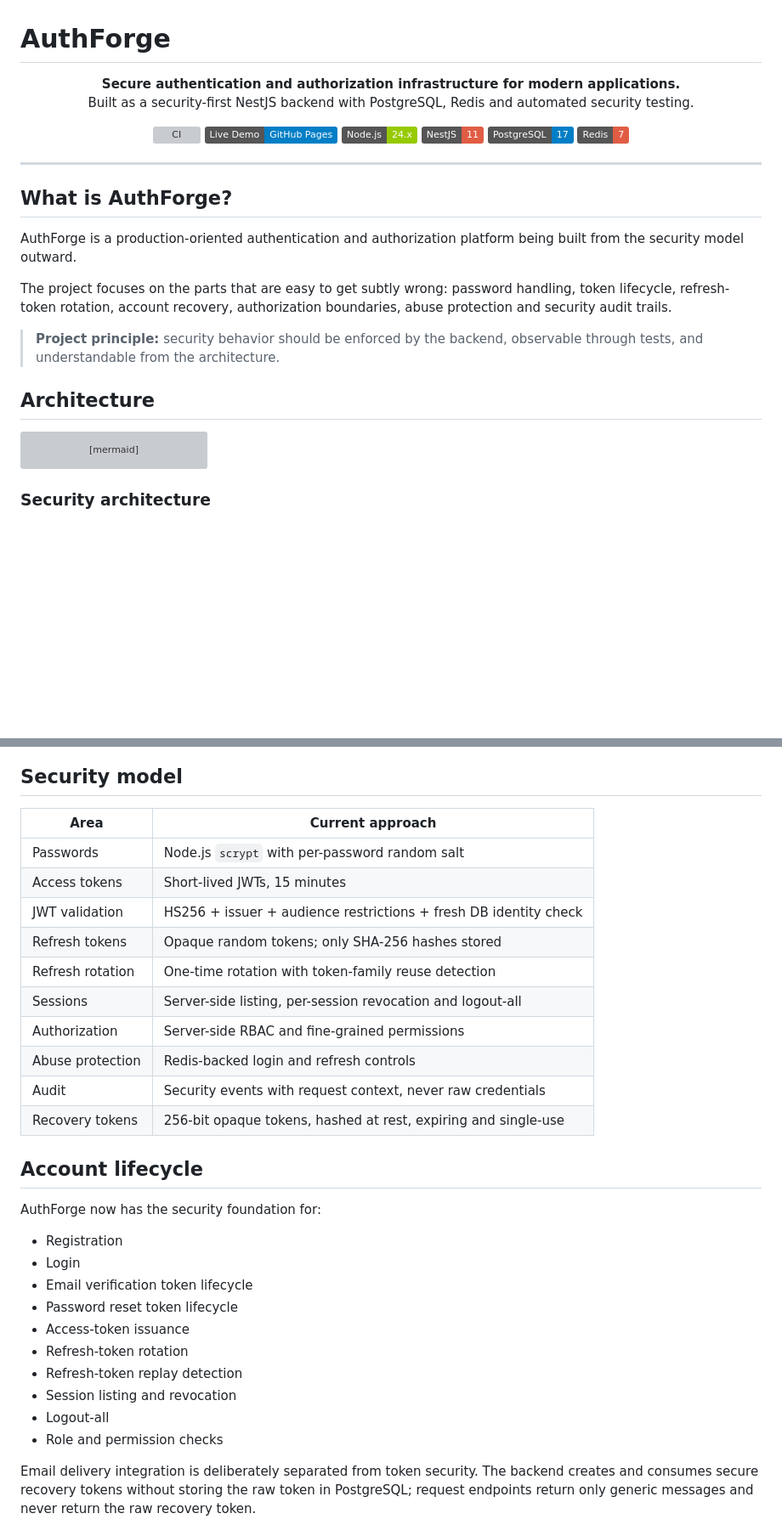
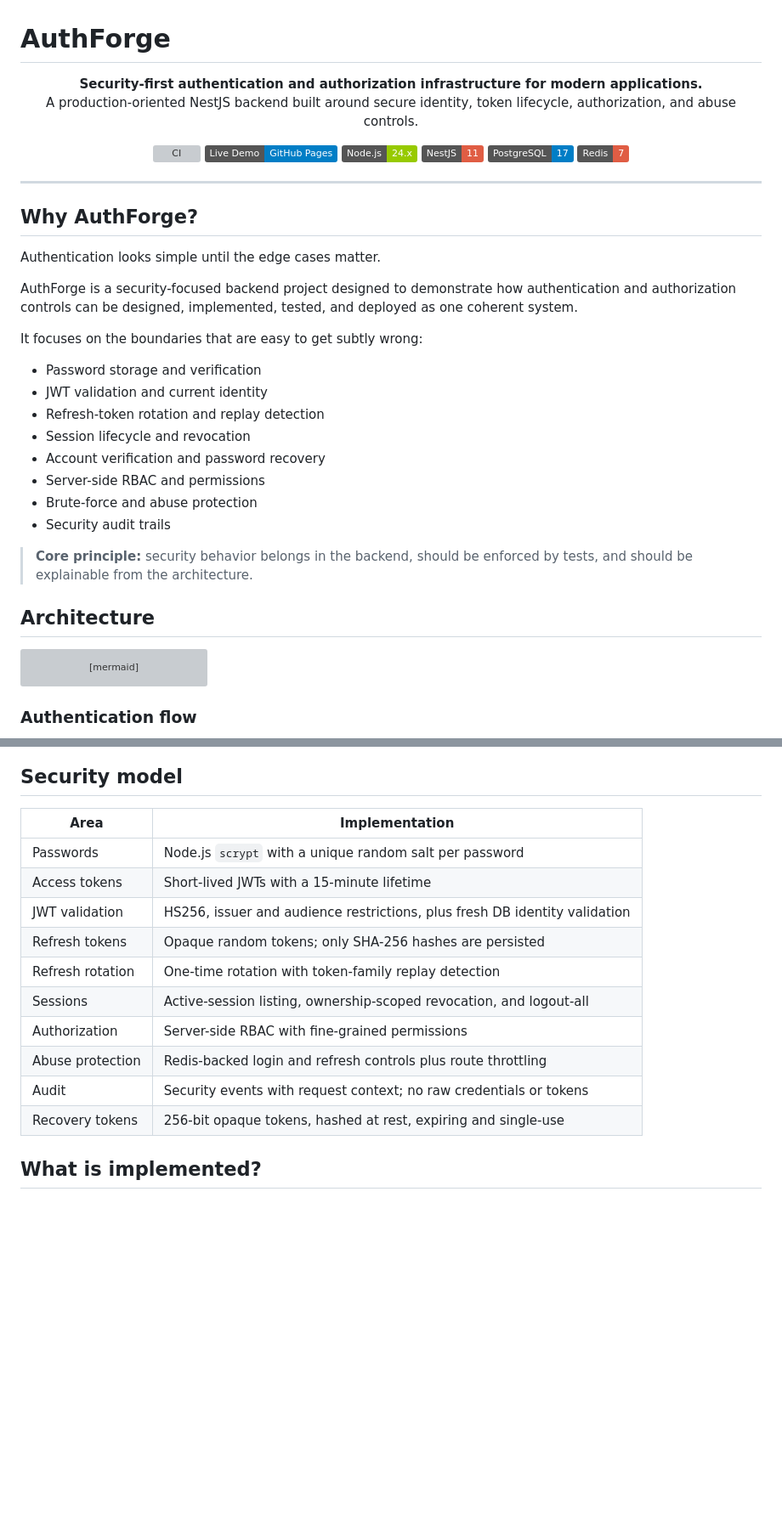
Before and after one commit to SidK31/authforge, a Markdown page: README.md, 2 parts joined by grey strips. Shown at 85% size. Rendered like a GitHub page; badges without logos; blank space fills up the shorter version; grey boxes are pictures that could not be loaded.

````diff
--- a/README.md
+++ b/README.md
@@ -1,8 +1,8 @@
 # AuthForge
 
 <p align="center">
-  <strong>Secure authentication and authorization infrastructure for modern applications.</strong><br />
-  Built as a security-first NestJS backend with PostgreSQL, Redis and automated security testing.
+  <strong>Security-first authentication and authorization infrastructure for modern applications.</strong><br />
+  A production-oriented NestJS backend built around secure identity, token lifecycle, authorization, and abuse controls.
 </p>
 
 <p align="center">
@@ -16,13 +16,24 @@
 
 ---
 
-## What is AuthForge?
+## Why AuthForge?
 
-AuthForge is a production-oriented authentication and authorization platform being built from the security model outward.
+Authentication looks simple until the edge cases matter.
 
-The project focuses on the parts that are easy to get subtly wrong: password handling, token lifecycle, refresh-token rotation, account recovery, authorization boundaries, abuse protection and security audit trails.
+AuthForge is a security-focused backend project designed to demonstrate how authentication and authorization controls can be designed, implemented, tested, and deployed as one coherent system.
 
-> **Project principle:** security behavior should be enforced by the backend, observable through tests, and understandable from the architecture.
+It focuses on the boundaries that are easy to get subtly wrong:
+
+- Password storage and verification
+- JWT validation and current identity
+- Refresh-token rotation and replay detection
+- Session lifecycle and revocation
+- Account verification and password recovery
+- Server-side RBAC and permissions
+- Brute-force and abuse protection
+- Security audit trails
+
+> **Core principle:** security behavior belongs in the backend, should be enforced by tests, and should be explainable from the architecture.
 
 ## Architecture
 
@@ -51,7 +62,7 @@ flowchart TB
     Abuse --> Redis
 ```
 
-### Security architecture
+### Authentication flow
 
 ```mermaid
 sequenceDiagram
@@ -75,33 +86,18 @@ sequenceDiagram
 
 ## Security model
 
-| Area | Current approach |
+| Area | Implementation |
 | --- | --- |
-| Passwords | Node.js `scrypt` with per-password random salt |
-| Access tokens | Short-lived JWTs, 15 minutes |
-| JWT validation | HS256 + issuer + audience restrictions + fresh DB identity check |
-| Refresh tokens | Opaque random tokens; only SHA-256 hashes stored |
-| Refresh rotation | One-time rotation with token-family reuse detection |
-| Sessions | Server-side listing, per-session revocation and logout-all |
-| Authorization | Server-side RBAC and fine-grained permissions |
-| Abuse protection | Redis-backed login and refresh controls |
-| Audit | Security events with request context, never raw credentials |
+| Passwords | Node.js `scrypt` with a unique random salt per password |
+| Access tokens | Short-lived JWTs with a 15-minute lifetime |
+| JWT validation | HS256, issuer and audience restrictions, plus fresh DB identity validation |
+| Refresh tokens | Opaque random tokens; only SHA-256 hashes are persisted |
+| Refresh rotation | One-time rotation with token-family replay detection |
+| Sessions | Active-session listing, ownership-scoped revocation, and logout-all |
+| Authorization | Server-side RBAC with fine-grained permissions |
+| Abuse protection | Redis-backed login and refresh controls plus route throttling |
+| Audit | Security events with request context; no raw credentials or tokens |
 | Recovery tokens | 256-bit opaque tokens, hashed at rest, expiring and single-use |
 
-## Account lifecycle
+## What is implemented?
 
-AuthForge now has the security foundation for:
-
-- Registration
-- Login
-- Email verification token lifecycle
-- Password reset token lifecycle
-- Access-token issuance
-- Refresh-token rotation
-- Refresh-token replay detection
-- Session listing and revocation
-- Logout-all
-- Role and permission checks
-
-Email delivery integration is deliberately separated from token security. The backend creates and consumes secure recovery tokens without storing the raw token in PostgreSQL; request endpoints return only generic messages and never return the raw recovery token.
-
````
Also changed, not shown: other parts of README.md (+84 -66 lines).
